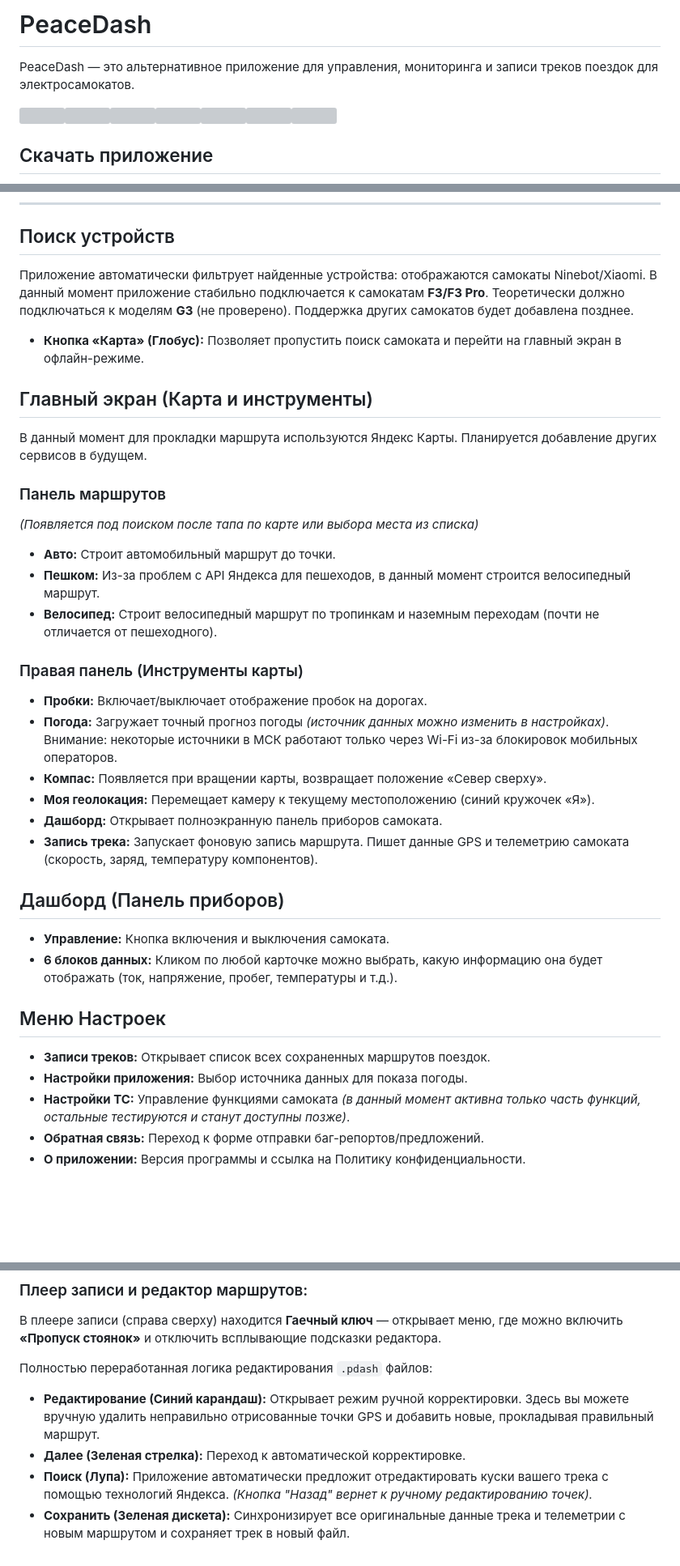
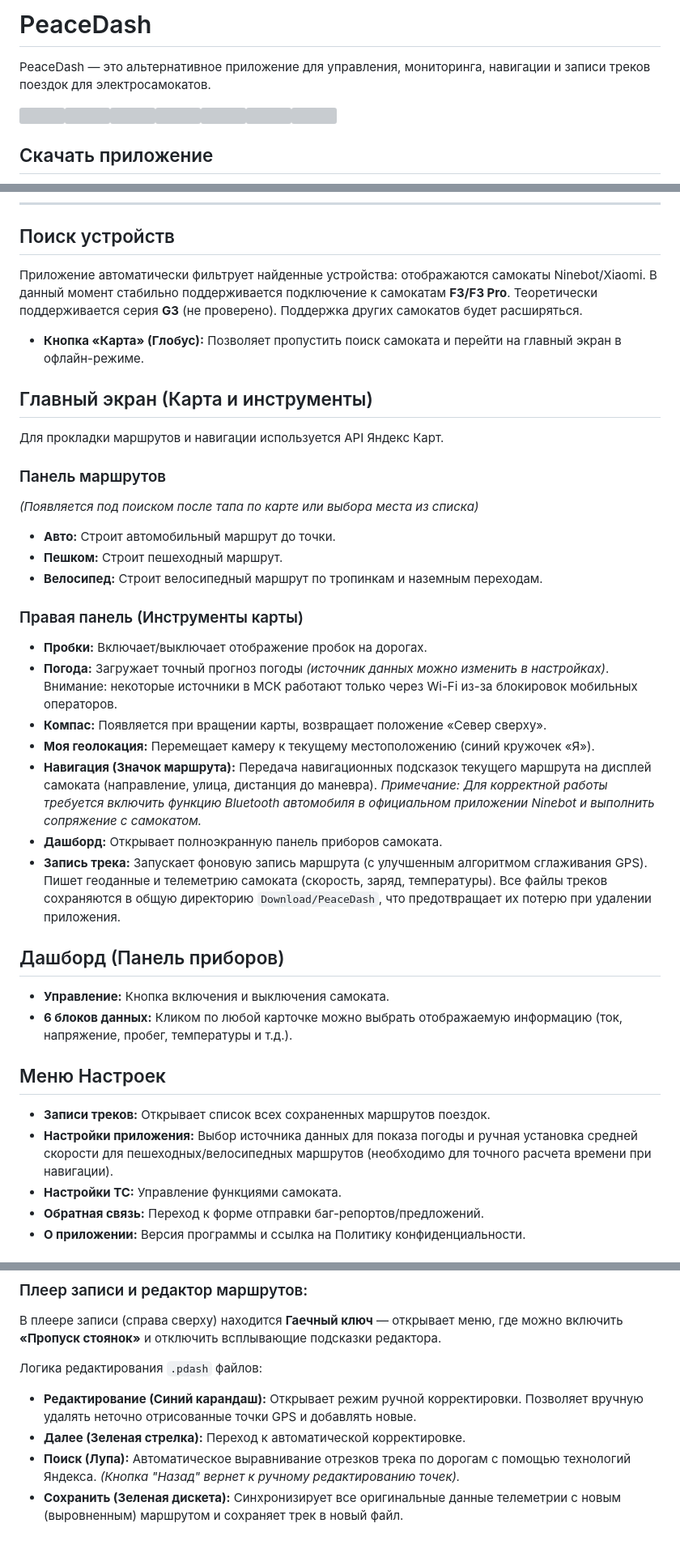
Before and after one commit to FedulRasta/PeaceDash, a Markdown page: README.md, 3 parts joined by grey strips. Shown at 81% size. GitHub-like rendering; blank space fills up the shorter version; grey boxes are pictures that could not be loaded.

```diff
--- a/README.md
+++ b/README.md
@@ -1,6 +1,6 @@
-#  PeaceDash
+# PeaceDash
 
-PeaceDash — это альтернативное приложение для управления, мониторинга и записи треков поездок для электросамокатов.
+PeaceDash — это альтернативное приложение для управления, мониторинга, навигации и записи треков поездок для электросамокатов.
 
 <img src="https://github.com/user-attachments/assets/61ff92b8-c0fc-4e68-93b3-b7c85337622d" width="250"><img src="https://github.com/user-attachments/assets/eaf99222-08f0-415d-bbc3-79a5cfa0ca92" width="250"><img src="https://github.com/user-attachments/assets/6392deb9-fe37-43c9-900c-5e7c14c87cab" width="250"><img src="https://github.com/user-attachments/assets/afdf437a-8644-4936-bad3-c82d6f910ff5" width="250"><img src="https://github.com/user-attachments/assets/b03e126b-0622-4915-8b98-b8e775107de0" width="250"><img src="https://github.com/user-attachments/assets/87065e8e-5d37-4765-9bc1-4adcfaf9cf70" width="250"><img src="https://github.com/user-attachments/assets/99e044d1-05b0-42dc-a1a7-e3660a96e5d3" width="250">
 
@@ -21,34 +21,34 @@ PeaceDash — это альтернативное приложение для у
 
 ## Поиск устройств
 Приложение автоматически фильтрует найденные устройства: отображаются самокаты Ninebot/Xiaomi.
-В данный момент приложение стабильно подключается к самокатам **F3/F3 Pro**. Теоретически должно подключаться к моделям **G3** (не проверено). Поддержка других самокатов будет добавлена позднее.
+В данный момент стабильно поддерживается подключение к самокатам **F3/F3 Pro**. Теоретически поддерживается серия **G3** (не проверено). Поддержка других самокатов будет расширяться.
 - **Кнопка «Карта» (Глобус):** Позволяет пропустить поиск самоката и перейти на главный экран в офлайн-режиме.
 
 ## Главный экран (Карта и инструменты)
-В данный момент для прокладки маршрута используются Яндекс Карты. Планируется добавление других сервисов в будущем.
+Для прокладки маршрутов и навигации используется API Яндекс Карт.
 
 ### Панель маршрутов
 *(Появляется под поиском после тапа по карте или выбора места из списка)*
 - **Авто:** Строит автомобильный маршрут до точки.
-- **Пешком:** Из-за проблем с API Яндекса для пешеходов, в данный момент строится велосипедный маршрут.
-- **Велосипед:** Строит велосипедный маршрут по тропинкам и наземным переходам (почти не отличается от пешеходного).
+- **Пешком:** Строит пешеходный маршрут.
+- **Велосипед:** Строит велосипедный маршрут по тропинкам и наземным переходам.
 
 ### Правая панель (Инструменты карты)
 - **Пробки:** Включает/выключает отображение пробок на дорогах.
 - **Погода:** Загружает точный прогноз погоды *(источник данных можно изменить в настройках)*. Внимание: некоторые источники в МСК работают только через Wi-Fi из-за блокировок мобильных операторов.
 - **Компас:** Появляется при вращении карты, возвращает положение «Север сверху».
 - **Моя геолокация:** Перемещает камеру к текущему местоположению (синий кружочек «Я»).
+- **Навигация (Значок маршрута):** Передача навигационных подсказок текущего маршрута на дисплей самоката (направление, улица, дистанция до маневра). *Примечание: Для корректной работы требуется включить функцию Bluetooth автомобиля в официальном приложении Ninebot и выполнить сопряжение с самокатом.*
 - **Дашборд:** Открывает полноэкранную панель приборов самоката.
-- **Запись трека:** Запускает фоновую запись маршрута. Пишет данные GPS и телеметрию самоката (скорость, заряд, температуру компонентов).
-
+- **Запись трека:** Запускает фоновую запись маршрута (с улучшенным алгоритмом сглаживания GPS). Пишет геоданные и телеметрию самоката (скорость, заряд, температуры). Все файлы треков сохраняются в общую директорию `Download/PeaceDash`, что предотвращает их потерю при удалении приложения.
 ## Дашборд (Панель приборов)
 - **Управление:** Кнопка включения и выключения самоката.
-- **6 блоков данных:** Кликом по любой карточке можно выбрать, какую информацию она будет отображать (ток, напряжение, пробег, температуры и т.д.).
+- **6 блоков данных:** Кликом по любой карточке можно выбрать отображаемую информацию (ток, напряжение, пробег, температуры и т.д.).
 
 ## Меню Настроек
 - **Записи треков:** Открывает список всех сохраненных маршрутов поездок.
-- **Настройки приложения:** Выбор источника данных для показа погоды.
-- **Настройки ТС:** Управление функциями самоката *(в данный момент активна только часть функций, остальные тестируются и станут доступны позже)*.
+- **Настройки приложения:** Выбор источника данных для показа погоды и ручная установка средней скорости для пешеходных/велосипедных маршрутов (необходимо для точного расчета времени при навигации).
+- **Настройки ТС:** Управление функциями самоката.
 - **Обратная связь:** Переход к форме отправки баг-репортов/предложений.
 - **О приложении:** Версия программы и ссылка на Политику конфиденциальности.
 
@@ -63,8 +63,8 @@ PeaceDash — это альтернативное приложение для у
 ### Плеер записи и редактор маршрутов:
 В плеере записи (справа сверху) находится **Гаечный ключ** — открывает меню, где можно включить **«Пропуск стоянок»** и отключить всплывающие подсказки редактора.
 
-Полностью переработанная логика редактирования `.pdash` файлов:
-- **Редактирование (Синий карандаш):** Открывает режим ручной корректировки. Здесь вы можете вручную удалить неправильно отрисованные точки GPS и добавить новые, прокладывая правильный маршрут.
+Логика редактирования `.pdash` файлов:
+- **Редактирование (Синий карандаш):** Открывает режим ручной корректировки. Позволяет вручную удалять неточно отрисованные точки GPS и добавлять новые.
 - **Далее (Зеленая стрелка):** Переход к автоматической корректировке.
-- **Поиск (Лупа):** Приложение автоматически предложит отредактировать куски вашего трека с помощью технологий Яндекса. *(Кнопка "Назад" вернет к ручному редактированию точек).*
-- **Сохранить (Зеленая дискета):** Синхронизирует все оригинальные данные трека и телеметрии с новым маршрутом и сохраняет трек в новый файл.
+- **Поиск (Лупа):** Автоматическое выравнивание отрезков трека по дорогам с помощью технологий Яндекса. *(Кнопка "Назад" вернет к ручному редактированию точек).*
+- **Сохранить (Зеленая дискета):** Синхронизирует все оригинальные данные телеметрии с новым (выровненным) маршрутом и сохраняет трек в новый файл.
```
